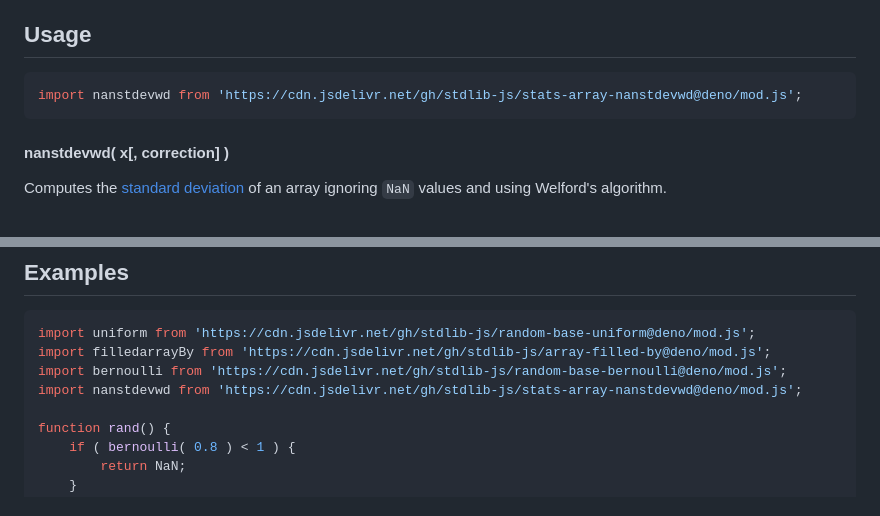
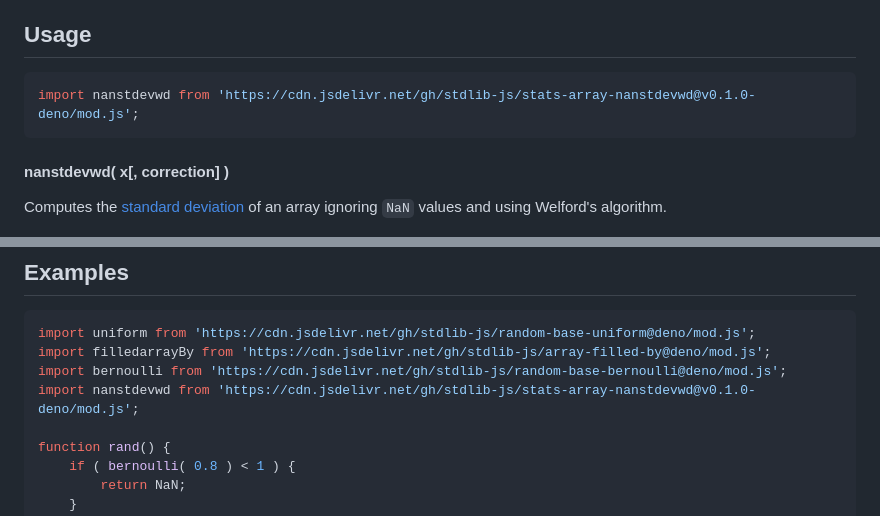
Before and after one commit to stdlib-js/stats-array-nanstdevwd, a Markdown page: README.md, 2 parts joined by grey strips. GitHub-like rendering.

Commit message:
Update README.md for Deno bundle v0.1.0

````diff
--- a/README.md
+++ b/README.md
@@ -110,7 +110,7 @@ The use of the term `n-1` is commonly referred to as Bessel's correction. Note,
 ## Usage
 
 ```javascript
-import nanstdevwd from 'https://cdn.jsdelivr.net/gh/stdlib-js/stats-array-nanstdevwd@deno/mod.js';
+import nanstdevwd from 'https://cdn.jsdelivr.net/gh/stdlib-js/stats-array-nanstdevwd@v0.1.0-deno/mod.js';
 ```
 
 #### nanstdevwd( x\[, correction] )
@@ -164,7 +164,7 @@ var v = nanstdevwd( x, 0.0 );
 import uniform from 'https://cdn.jsdelivr.net/gh/stdlib-js/random-base-uniform@deno/mod.js';
 import filledarrayBy from 'https://cdn.jsdelivr.net/gh/stdlib-js/array-filled-by@deno/mod.js';
 import bernoulli from 'https://cdn.jsdelivr.net/gh/stdlib-js/random-base-bernoulli@deno/mod.js';
-import nanstdevwd from 'https://cdn.jsdelivr.net/gh/stdlib-js/stats-array-nanstdevwd@deno/mod.js';
+import nanstdevwd from 'https://cdn.jsdelivr.net/gh/stdlib-js/stats-array-nanstdevwd@v0.1.0-deno/mod.js';
 
 function rand() {
     if ( bernoulli( 0.8 ) < 1 ) {
````
